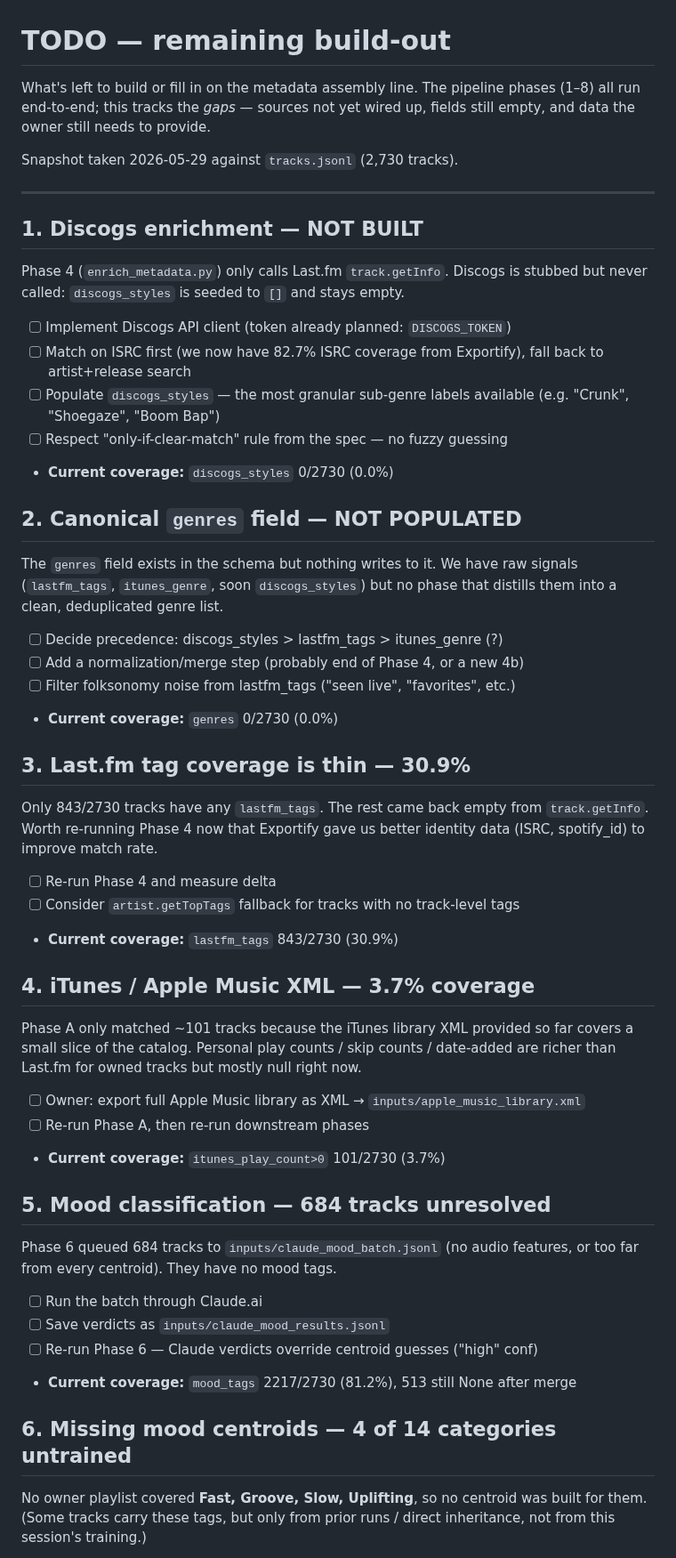
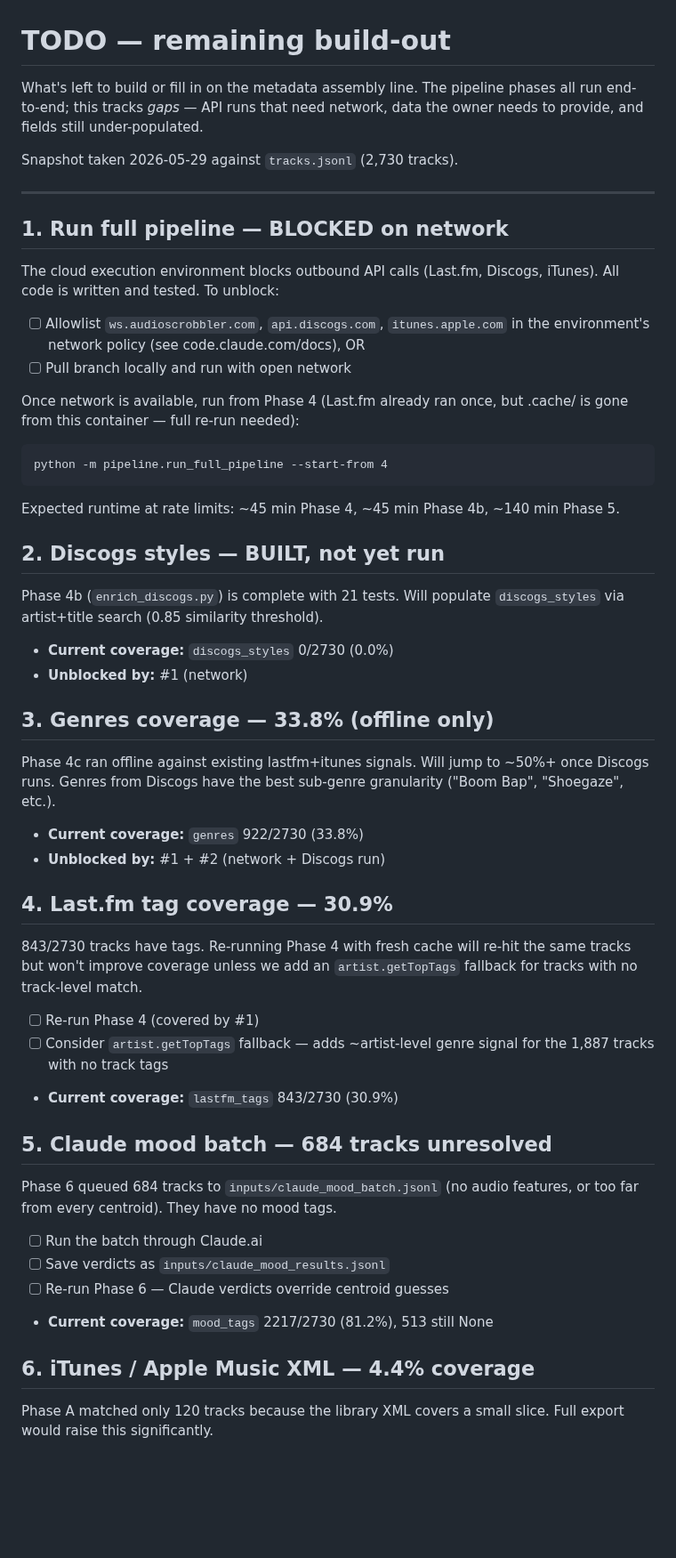
Before and after one commit to BFox010/Music-Enrichment, a Markdown page: TODO.md, the part around one of its changes. Shown at 89% size. Rendered like a GitHub page; blank space fills up the shorter version.

````diff
--- a/TODO.md
+++ b/TODO.md
@@ -1,70 +1,71 @@
 # TODO — remaining build-out
 
 What's left to build or fill in on the metadata assembly line. The pipeline
-phases (1–8) all run end-to-end; this tracks the *gaps* — sources not yet
-wired up, fields still empty, and data the owner still needs to provide.
+phases all run end-to-end; this tracks *gaps* — API runs that need network,
+data the owner needs to provide, and fields still under-populated.
 
 Snapshot taken 2026-05-29 against `tracks.jsonl` (2,730 tracks).
 
 ---
 
-## 1. Discogs enrichment — NOT BUILT
+## 1. Run full pipeline — BLOCKED on network
 
-Phase 4 (`enrich_metadata.py`) only calls Last.fm `track.getInfo`. Discogs is
-stubbed but never called: `discogs_styles` is seeded to `[]` and stays empty.
+The cloud execution environment blocks outbound API calls (Last.fm, Discogs,
+iTunes). All code is written and tested. To unblock:
 
-- [ ] Implement Discogs API client (token already planned: `DISCOGS_TOKEN`)
-- [ ] Match on ISRC first (we now have 82.7% ISRC coverage from Exportify),
-      fall back to artist+release search
-- [ ] Populate `discogs_styles` — the most granular sub-genre labels available
-      (e.g. "Crunk", "Shoegaze", "Boom Bap")
-- [ ] Respect "only-if-clear-match" rule from the spec — no fuzzy guessing
+- [ ] Allowlist `ws.audioscrobbler.com`, `api.discogs.com`, `itunes.apple.com`
+      in the environment's network policy (see code.claude.com/docs), OR
+- [ ] Pull branch locally and run with open network
+
+Once network is available, run from Phase 4 (Last.fm already ran once, but
+.cache/ is gone from this container — full re-run needed):
+
+```
+python -m pipeline.run_full_pipeline --start-from 4
+```
+
+Expected runtime at rate limits: ~45 min Phase 4, ~45 min Phase 4b, ~140 min Phase 5.
+
+## 2. Discogs styles — BUILT, not yet run
+
+Phase 4b (`enrich_discogs.py`) is complete with 21 tests. Will populate
+`discogs_styles` via artist+title search (0.85 similarity threshold).
+
 - **Current coverage:** `discogs_styles` 0/2730 (0.0%)
+- **Unblocked by:** #1 (network)
 
-## 2. Canonical `genres` field — NOT POPULATED
+## 3. Genres coverage — 33.8% (offline only)
 
-The `genres` field exists in the schema but nothing writes to it. We have raw
-signals (`lastfm_tags`, `itunes_genre`, soon `discogs_styles`) but no phase
-that distills them into a clean, deduplicated genre list.
+Phase 4c ran offline against existing lastfm+itunes signals. Will jump to ~50%+
+once Discogs runs. Genres from Discogs have the best sub-genre granularity
+("Boom Bap", "Shoegaze", etc.).
 
-- [ ] Decide precedence: discogs_styles > lastfm_tags > itunes_genre (?)
-- [ ] Add a normalization/merge step (probably end of Phase 4, or a new 4b)
-- [ ] Filter folksonomy noise from lastfm_tags ("seen live", "favorites", etc.)
-- **Current coverage:** `genres` 0/2730 (0.0%)
+- **Current coverage:** `genres` 922/2730 (33.8%)
+- **Unblocked by:** #1 + #2 (network + Discogs run)
 
-## 3. Last.fm tag coverage is thin — 30.9%
+## 4. Last.fm tag coverage — 30.9%
 
-Only 843/2730 tracks have any `lastfm_tags`. The rest came back empty from
-`track.getInfo`. Worth re-running Phase 4 now that Exportify gave us better
-identity data (ISRC, spotify_id) to improve match rate.
+843/2730 tracks have tags. Re-running Phase 4 with fresh cache will re-hit
+the same tracks but won't improve coverage unless we add an
+`artist.getTopTags` fallback for tracks with no track-level match.
 
-- [ ] Re-run Phase 4 and measure delta
-- [ ] Consider `artist.getTopTags` fallback for tracks with no track-level tags
+- [ ] Re-run Phase 4 (covered by #1)
+- [ ] Consider `artist.getTopTags` fallback — adds ~artist-level genre signal
+      for the 1,887 tracks with no track tags
 - **Current coverage:** `lastfm_tags` 843/2730 (30.9%)
 
-## 4. iTunes / Apple Music XML — 3.7% coverage
-
-Phase A only matched ~101 tracks because the iTunes library XML provided so
-far covers a small slice of the catalog. Personal play counts / skip counts /
-date-added are richer than Last.fm for owned tracks but mostly null right now.
-
-- [ ] Owner: export full Apple Music library as XML → `inputs/apple_music_library.xml`
-- [ ] Re-run Phase A, then re-run downstream phases
-- **Current coverage:** `itunes_play_count>0` 101/2730 (3.7%)
-
-## 5. Mood classification — 684 tracks unresolved
+## 5. Claude mood batch — 684 tracks unresolved
 
 Phase 6 queued 684 tracks to `inputs/claude_mood_batch.jsonl` (no audio
 features, or too far from every centroid). They have no mood tags.
 
 - [ ] Run the batch through Claude.ai
 - [ ] Save verdicts as `inputs/claude_mood_results.jsonl`
-- [ ] Re-run Phase 6 — Claude verdicts override centroid guesses ("high" conf)
-- **Current coverage:** `mood_tags` 2217/2730 (81.2%), 513 still None after merge
+- [ ] Re-run Phase 6 — Claude verdicts override centroid guesses
+- **Current coverage:** `mood_tags` 2217/2730 (81.2%), 513 still None
 
-## 6. Missing mood centroids — 4 of 14 categories untrained
+## 6. iTunes / Apple Music XML — 4.4% coverage
 
-No owner playlist covered **Fast, Groove, Slow, Uplifting**, so no centroid was
-built for them. (Some tracks carry these tags, but only from prior runs /
-direct inheritance, not from this session's training.)
+Phase A matched only 120 tracks because the library XML covers a small slice.
+Full export would raise this significantly.
 
````
Also changed, not shown: other parts of TODO.md (+26 -10 lines), SAVE_LOG.md (+28 -24 lines).
